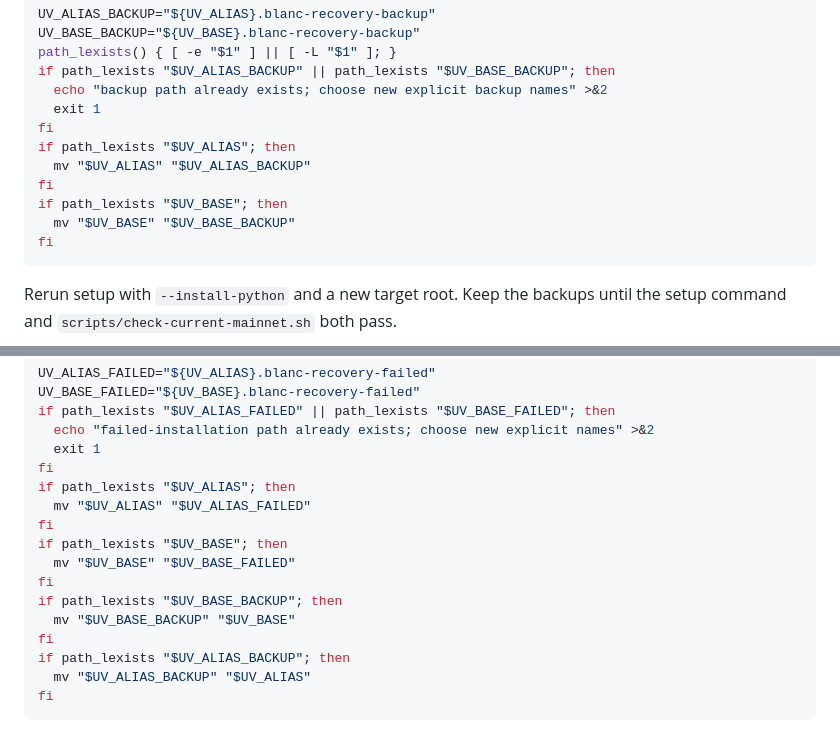
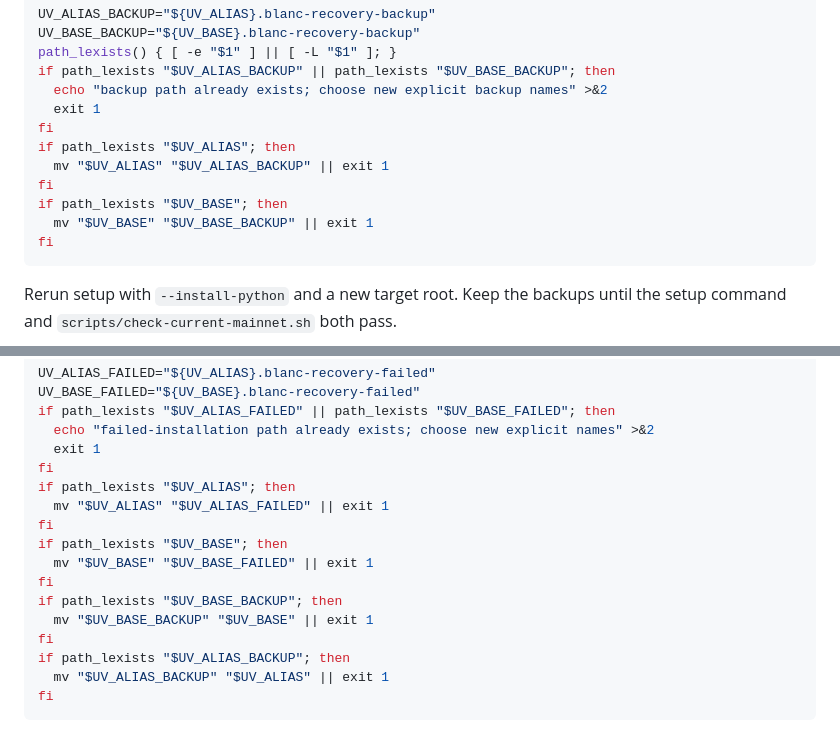
Before and after one commit to skbaek/blanc, a Markdown page: docs/CURRENT_MAINNET_SETUP.md, 2 parts joined by grey strips. GitHub-like rendering.

Commit message:
Abort Python recovery after rename failure

````diff
--- a/docs/CURRENT_MAINNET_SETUP.md
+++ b/docs/CURRENT_MAINNET_SETUP.md
@@ -140,10 +140,10 @@ if path_lexists "$UV_ALIAS_BACKUP" || path_lexists "$UV_BASE_BACKUP"; then
   exit 1
 fi
 if path_lexists "$UV_ALIAS"; then
-  mv "$UV_ALIAS" "$UV_ALIAS_BACKUP"
+  mv "$UV_ALIAS" "$UV_ALIAS_BACKUP" || exit 1
 fi
 if path_lexists "$UV_BASE"; then
-  mv "$UV_BASE" "$UV_BASE_BACKUP"
+  mv "$UV_BASE" "$UV_BASE_BACKUP" || exit 1
 fi
 ```
 
@@ -162,16 +162,16 @@ if path_lexists "$UV_ALIAS_FAILED" || path_lexists "$UV_BASE_FAILED"; then
   exit 1
 fi
 if path_lexists "$UV_ALIAS"; then
-  mv "$UV_ALIAS" "$UV_ALIAS_FAILED"
+  mv "$UV_ALIAS" "$UV_ALIAS_FAILED" || exit 1
 fi
 if path_lexists "$UV_BASE"; then
-  mv "$UV_BASE" "$UV_BASE_FAILED"
+  mv "$UV_BASE" "$UV_BASE_FAILED" || exit 1
 fi
 if path_lexists "$UV_BASE_BACKUP"; then
-  mv "$UV_BASE_BACKUP" "$UV_BASE"
+  mv "$UV_BASE_BACKUP" "$UV_BASE" || exit 1
 fi
 if path_lexists "$UV_ALIAS_BACKUP"; then
-  mv "$UV_ALIAS_BACKUP" "$UV_ALIAS"
+  mv "$UV_ALIAS_BACKUP" "$UV_ALIAS" || exit 1
 fi
 ```
 
````
